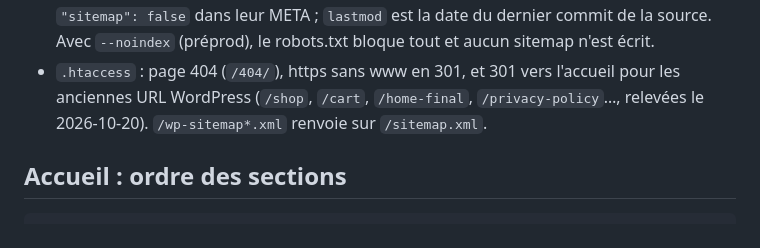
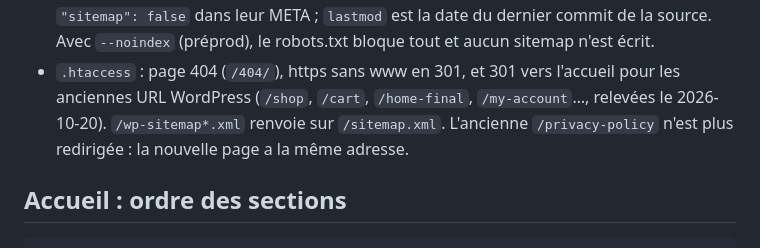
Before and after one commit to Jorenzo24/cararmour.sg, a Markdown page: CLAUDE.md, the part around the change. Rendered like a GitHub page.

Commit message:
CLAUDE.md : redirection privacy-policy retiree
Co-Authored-By: Claude Opus 5.5 <noreply@anthropic.com>

```diff
--- a/CLAUDE.md
+++ b/CLAUDE.md
@@ -439,8 +439,9 @@ sur l'accueil. Le bouton « What is ceramic coating? » des services mène à
   robots.txt bloque tout et aucun sitemap n'est écrit.
 - `.htaccess` : page 404 (`/404/`), https sans www en 301, et 301 vers
   l'accueil pour les anciennes URL WordPress (`/shop`, `/cart`, `/home-final`,
-  `/privacy-policy`…, relevées le 2026-10-20). `/wp-sitemap*.xml` renvoie sur
-  `/sitemap.xml`.
+  `/my-account`…, relevées le 2026-10-20). `/wp-sitemap*.xml` renvoie sur
+  `/sitemap.xml`. L'ancienne `/privacy-policy` n'est plus redirigée : la
+  nouvelle page a la même adresse.
 
 ## Accueil : ordre des sections
 
```
